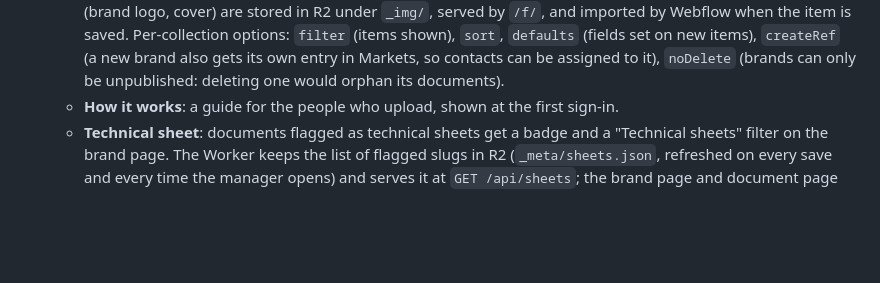
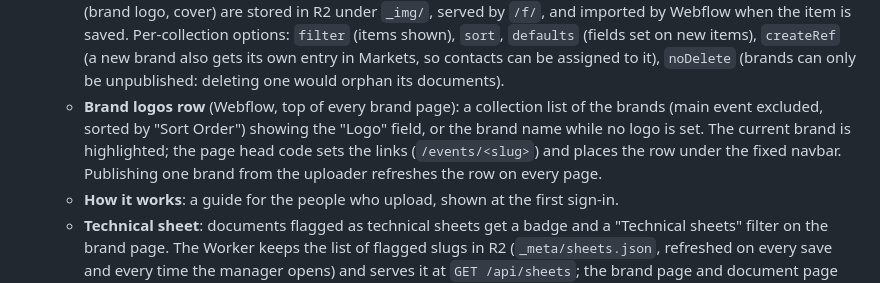
Before and after one commit to Vividocumiana/claude, a Markdown page: stellantis-media/README.md, the part around the change. Rendered like a GitHub page; blank space fills up the shorter version.

Commit message:
Document the brand logos row on the brand pages
Co-Authored-By: Claude Opus 5.5 <noreply@anthropic.com>
Claude-Session: https://claude.ai/code/session_0133ADq88SuPUNWX7KJZRbqC

```diff
--- a/stellantis-media/README.md
+++ b/stellantis-media/README.md
@@ -30,6 +30,12 @@ Mondial de l'Auto Paris 2026 press kit (Webflow site) and replaces Box.
     set on new items), `createRef` (a new brand also gets its own entry in
     Markets, so contacts can be assigned to it), `noDelete` (brands can only be
     unpublished: deleting one would orphan its documents).
+  - **Brand logos row** (Webflow, top of every brand page): a collection list of
+    the brands (main event excluded, sorted by "Sort Order") showing the "Logo"
+    field, or the brand name while no logo is set. The current brand is
+    highlighted; the page head code sets the links (`/events/<slug>`) and places
+    the row under the fixed navbar. Publishing one brand from the uploader
+    refreshes the row on every page.
   - **How it works**: a guide for the people who upload, shown at the first sign-in.
   - **Technical sheet**: documents flagged as technical sheets get a badge and a
     "Technical sheets" filter on the brand page. The Worker keeps the list of
```
